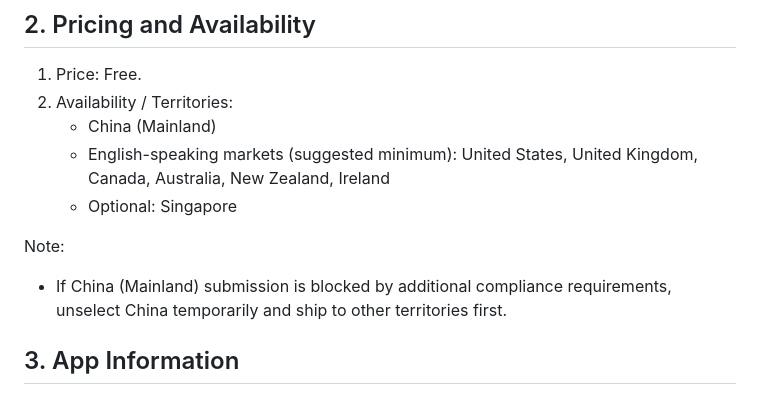
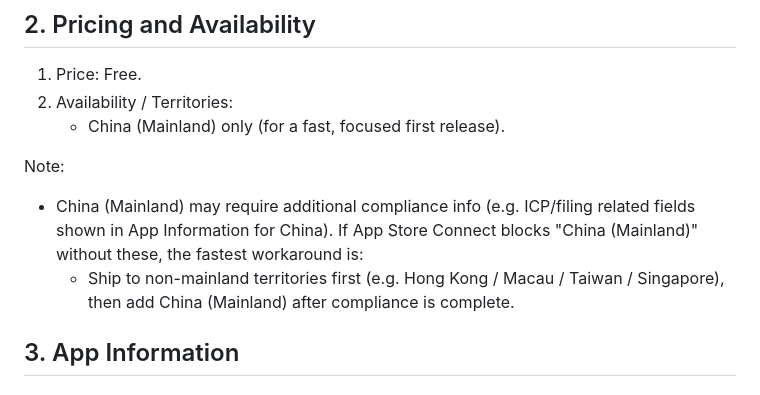
Before and after one commit to Wenfeng-GAO/clipdock, a Markdown page: docs/app-store/app-store-connect.md, the part around the change. Rendered like a GitHub page.

Commit message:
docs: align App Store checklist to China-only free first release

```diff
--- a/docs/app-store/app-store-connect.md
+++ b/docs/app-store/app-store-connect.md
@@ -35,12 +35,12 @@ Optional localizations:
 
 1. Price: Free.
 2. Availability / Territories:
-   - China (Mainland)
-   - English-speaking markets (suggested minimum): United States, United Kingdom, Canada, Australia, New Zealand, Ireland
-   - Optional: Singapore
+   - China (Mainland) only (for a fast, focused first release).
 
 Note:
-- If China (Mainland) submission is blocked by additional compliance requirements, unselect China temporarily and ship to other territories first.
+- China (Mainland) may require additional compliance info (e.g. ICP/filing related fields shown in App Information for China).
+  If App Store Connect blocks "China (Mainland)" without these, the fastest workaround is:
+  - Ship to non-mainland territories first (e.g. Hong Kong / Macau / Taiwan / Singapore), then add China (Mainland) after compliance is complete.
 
 ## 3. App Information
 
```
